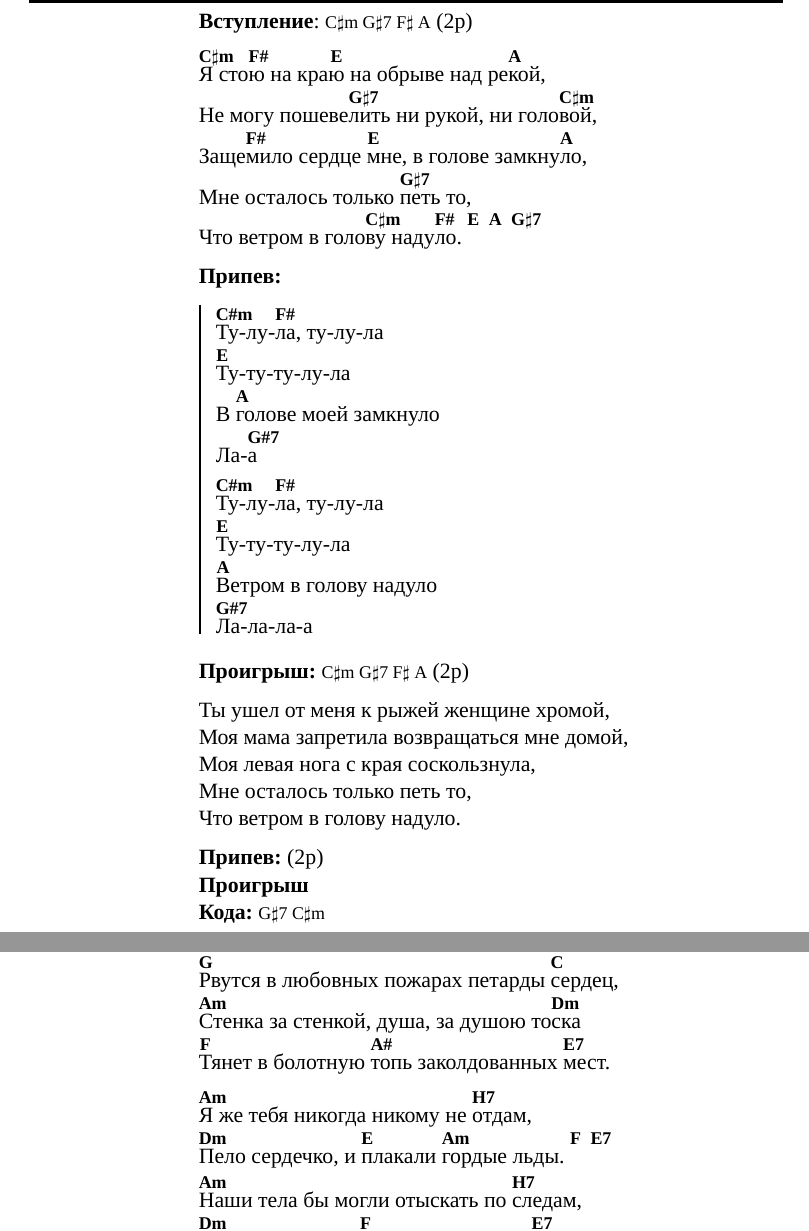
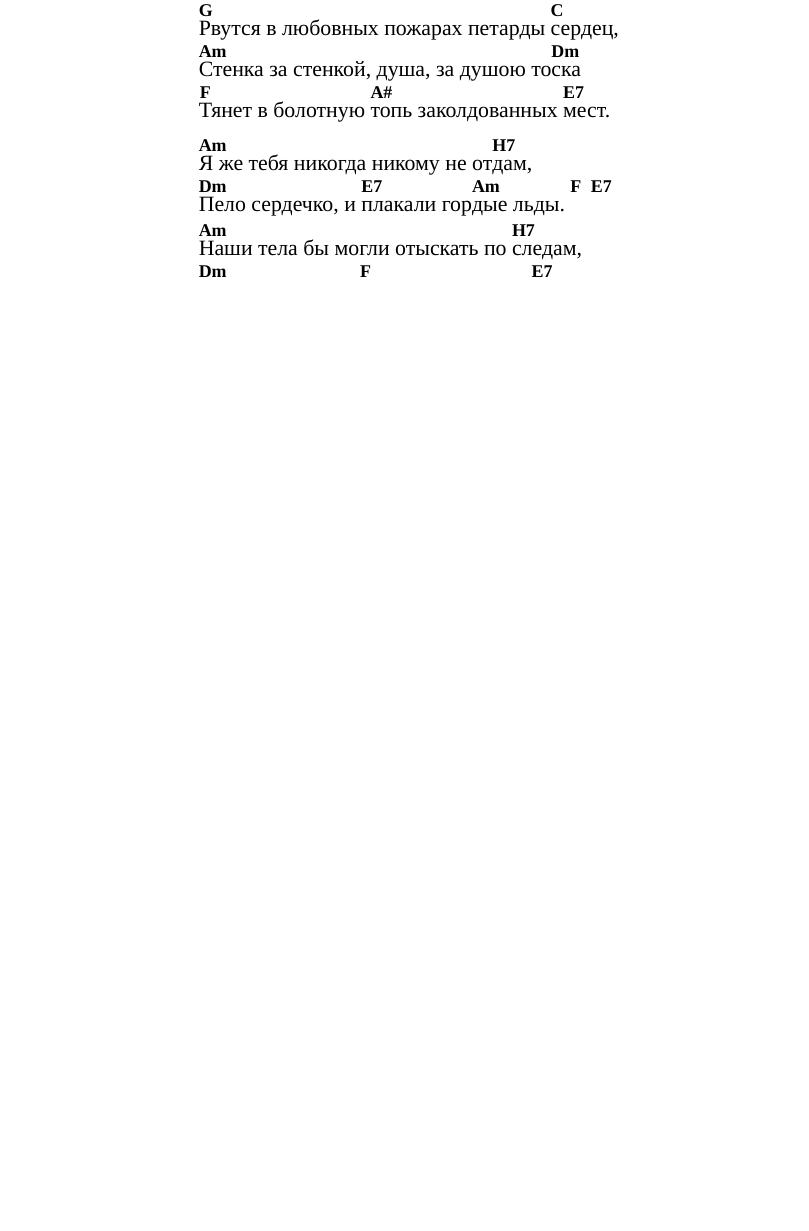
Before and after one commit to anayden/unison_songbook, a LaTeX document (songbook.tex): two parts of pages 104 and 122 of 126 before the commit and part of page 123 of 127 after it, the two joined at a grey line, cut at the place of the change, the shorter picture padded with empty space. Compiled offline with XeLaTeX; a missing font is replaced by an installed copy or a similar font.

Commit message:
Update songbook.tex
Replace 1 song

```diff
--- a/songbook.tex
+++ b/songbook.tex
@@ -3172,43 +3172,6 @@ showframe=false]{geometry}
 
 \end{guitar}
 
-\section{Тулула}
-\gauthor{Чичерина}
-
-\begin{guitar}
-  \gcomment{Вступление}: \gchords{С$\sharp$m G$\sharp$7 F$\sharp$ A} (2р)
-
-  [C#m]Я сто[F\#]ю на кра[E]ю на обрыве над ре[A]кой,
-  Не могу пошеве[G#7]лить ни рукой, ни голо[C#m]вой,
-  Заще[F\#]мило сердце [E]мне, в голове замкну[A]ло,
-  Мне осталось только [G#7]петь то,
-  Что ветром в голо[C#m]ву наду[F\#]ло. [E|]{ } [A|]{ } [G#7]{ }
-
-  \gcomment{Припев:}%
-  \gchorus{
-    [C\#m]Ту-лу-[F\#]ла, ту-лу-ла
-    [E]Ту-ту-ту-лу-ла
-    В [A]голове моей замкнуло
-    Ла-[G\#7]а
-
-    [C\#m]Ту-лу-[F\#]ла, ту-лу-ла
-    [E]Ту-ту-ту-лу-ла
-    [A]Ветром в голову надуло
-    [G\#7]Ла-ла-ла-а}
-
-  \gcomment{Проигрыш:} \gchords{С$\sharp$m G$\sharp$7 F$\sharp$ A} (2р)
-
-  Ты ушел от меня к рыжей женщине хромой,
-  Моя мама запретила возвращаться мне домой,
-  Моя левая нога с края соскользнула,
-  Мне осталось только петь то,
-  Что ветром в голову надуло.
-
-  \gcomment{Припев:} (2р)
-  \gcomment{Проигрыш}
-  \gcomment{Кода:} \gchords{G$\sharp$7 С$\sharp$m}
-\end{guitar}
-
 \section{Ты вожатый, я вожатый}
 \gauthor{Мария Зеленина}
 
@@ -3711,8 +3726,8 @@ showframe=false]{geometry}
 [Am]Стенка за стенкой, душа, за душою то[Dm]ска
 [F]Тянет в болотную [A\#]топь заколдованных [E7]мест.
 
-[Am]Я же тебя никогда никому не [H7]отдам,
-[Dm]Пело сердечко, и [E]плакали [Am]гордые льды. [F|]{ }  [E7]{ }
+[Am]Я же тебя никогда никому не от[H7]дам,
+[Dm]Пело сердечко, и [E7]плакали гор[Am]дые льды. [F|]{ }  [E7]{ }
 [Am]Наши тела бы могли отыскать по [H7]следам,
 [Dm]Если бы мы не за[F]были оставить сле[E7]ды.
 
```
Also changed, not shown: songbook.tex (56 more changed lines).
